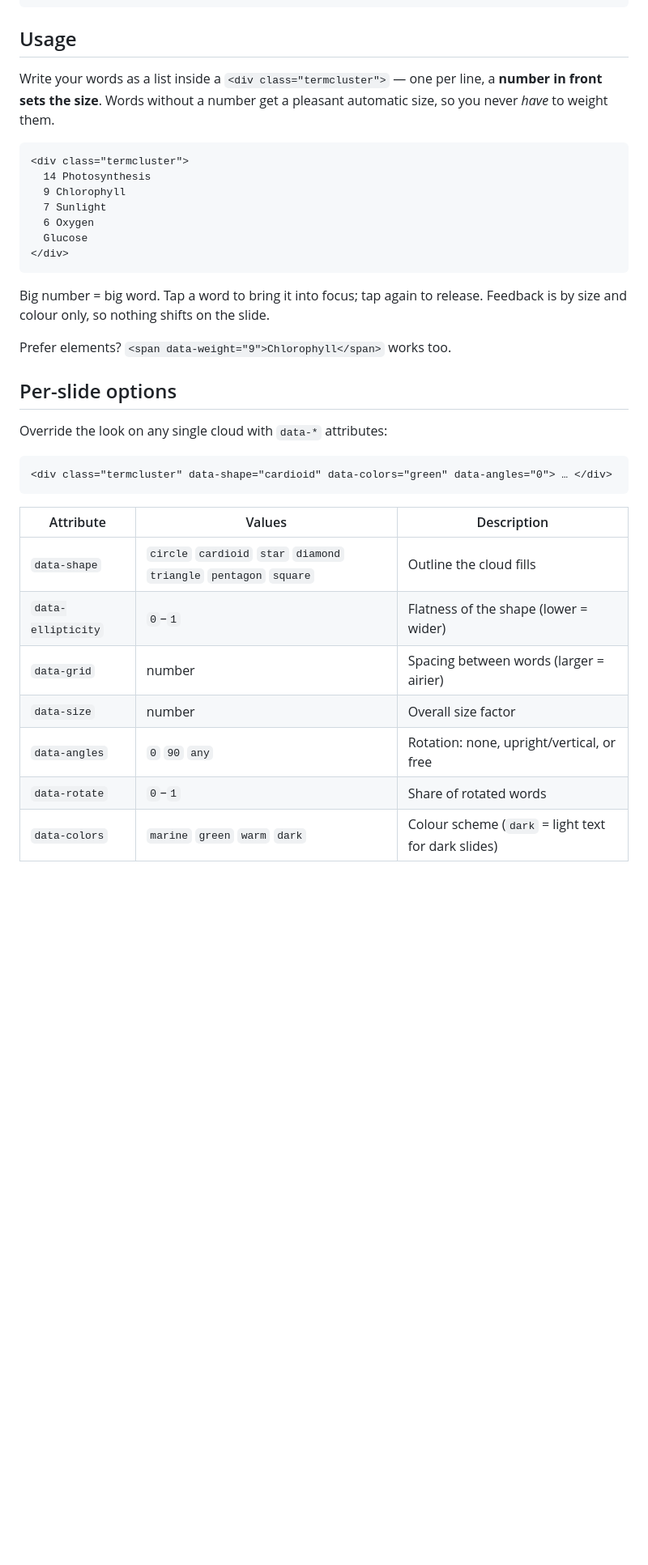
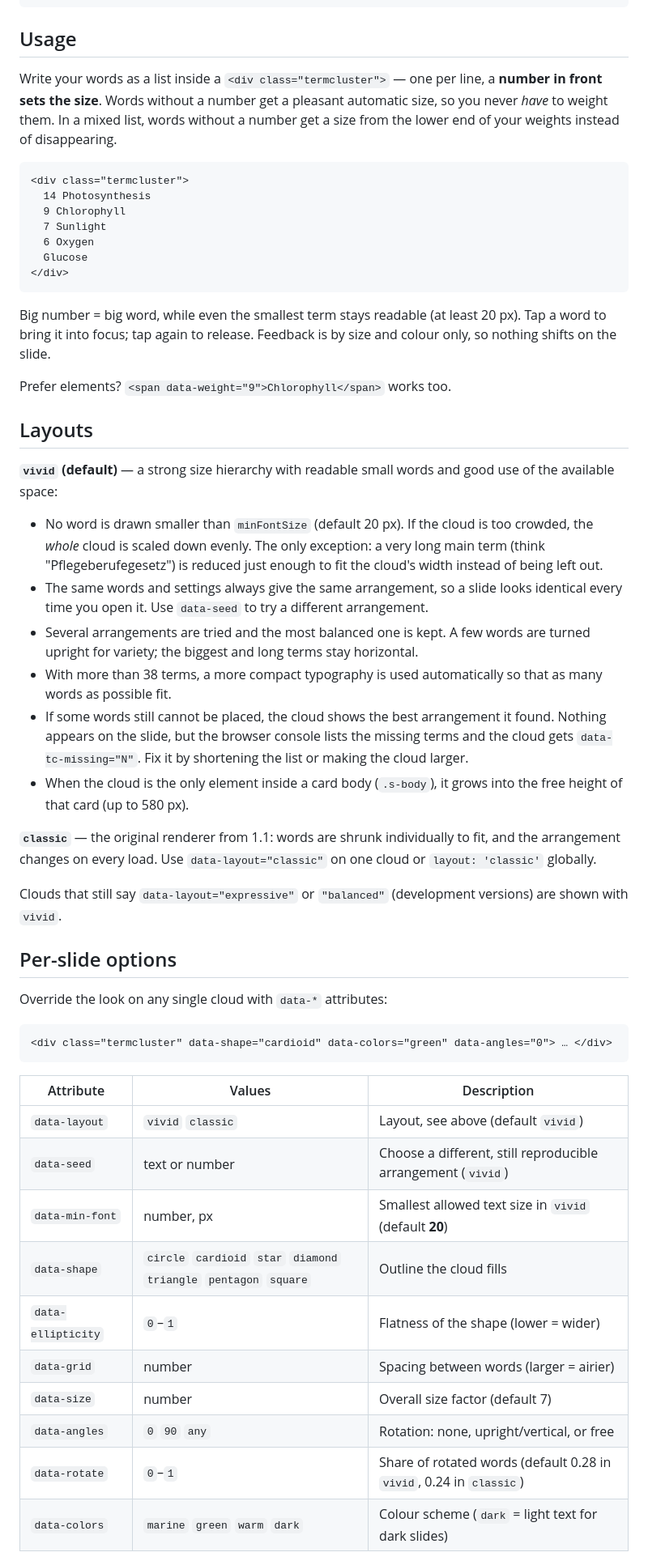
Before and after one commit to FlorianLoyns/reveal.js-termcluster, a Markdown page: README.md, the part around one of its changes. Shown at 81% size. Rendered like a GitHub page; blank space fills up the shorter version.

````diff
--- a/README.md
+++ b/README.md
@@ -50,7 +50,7 @@ TermCluster uses the bundled [wordcloud2.js](https://github.com/timdream/wordclo
 
 ## Usage
 
-Write your words as a list inside a `<div class="termcluster">` — one per line, a **number in front sets the size**. Words without a number get a pleasant automatic size, so you never *have* to weight them.
+Write your words as a list inside a `<div class="termcluster">` — one per line, a **number in front sets the size**. Words without a number get a pleasant automatic size, so you never *have* to weight them. In a mixed list, words without a number get a size from the lower end of your weights instead of disappearing.
 
 ```html
 <div class="termcluster">
@@ -62,9 +62,24 @@ Write your words as a list inside a `<div class="termcluster">` — one per line
 </div>
 ```
 
-Big number = big word. Tap a word to bring it into focus; tap again to release. Feedback is by size and colour only, so nothing shifts on the slide.
+Big number = big word, while even the smallest term stays readable (at least 20 px). Tap a word to bring it into focus; tap again to release. Feedback is by size and colour only, so nothing shifts on the slide.
 
 Prefer elements? `<span data-weight="9">Chlorophyll</span>` works too.
+
+## Layouts
+
+**`vivid` (default)** — a strong size hierarchy with readable small words and good use of the available space:
+
+- No word is drawn smaller than `minFontSize` (default 20 px). If the cloud is too crowded, the *whole* cloud is scaled down evenly. The only exception: a very long main term (think "Pflegeberufegesetz") is reduced just enough to fit the cloud's width instead of being left out.
+- The same words and settings always give the same arrangement, so a slide looks identical every time you open it. Use `data-seed` to try a different arrangement.
+- Several arrangements are tried and the most balanced one is kept. A few words are turned upright for variety; the biggest and long terms stay horizontal.
+- With more than 38 terms, a more compact typography is used automatically so that as many words as possible fit.
+- If some words still cannot be placed, the cloud shows the best arrangement it found. Nothing appears on the slide, but the browser console lists the missing terms and the cloud gets `data-tc-missing="N"`. Fix it by shortening the list or making the cloud larger.
+- When the cloud is the only element inside a card body (`.s-body`), it grows into the free height of that card (up to 580 px).
+
+**`classic`** — the original renderer from 1.1: words are shrunk individually to fit, and the arrangement changes on every load. Use `data-layout="classic"` on one cloud or `layout: 'classic'` globally.
+
+Clouds that still say `data-layout="expressive"` or `"balanced"` (development versions) are shown with `vivid`.
 
 ## Per-slide options
 
@@ -76,12 +91,15 @@ Override the look on any single cloud with `data-*` attributes:
 
 | Attribute | Values | Description |
 |---|---|---|
+| `data-layout` | `vivid` `classic` | Layout, see above (default `vivid`) |
+| `data-seed` | text or number | Choose a different, still reproducible arrangement (`vivid`) |
+| `data-min-font` | number, px | Smallest allowed text size in `vivid` (default **20**) |
 | `data-shape` | `circle` `cardioid` `star` `diamond` `triangle` `pentagon` `square` | Outline the cloud fills |
 | `data-ellipticity` | `0`–`1` | Flatness of the shape (lower = wider) |
 | `data-grid` | number | Spacing between words (larger = airier) |
-| `data-size` | number | Overall size factor |
+| `data-size` | number | Overall size factor (default 7) |
 | `data-angles` | `0` `90` `any` | Rotation: none, upright/vertical, or free |
-| `data-rotate` | `0`–`1` | Share of rotated words |
+| `data-rotate` | `0`–`1` | Share of rotated words (default 0.28 in `vivid`, 0.24 in `classic`) |
 | `data-colors` | `marine` `green` `warm` `dark` | Colour scheme (`dark` = light text for dark slides) |
 
 ## Configuration
````
Also changed, not shown: other parts of README.md (+12 -5 lines), screenshot.png, 5 other files.
